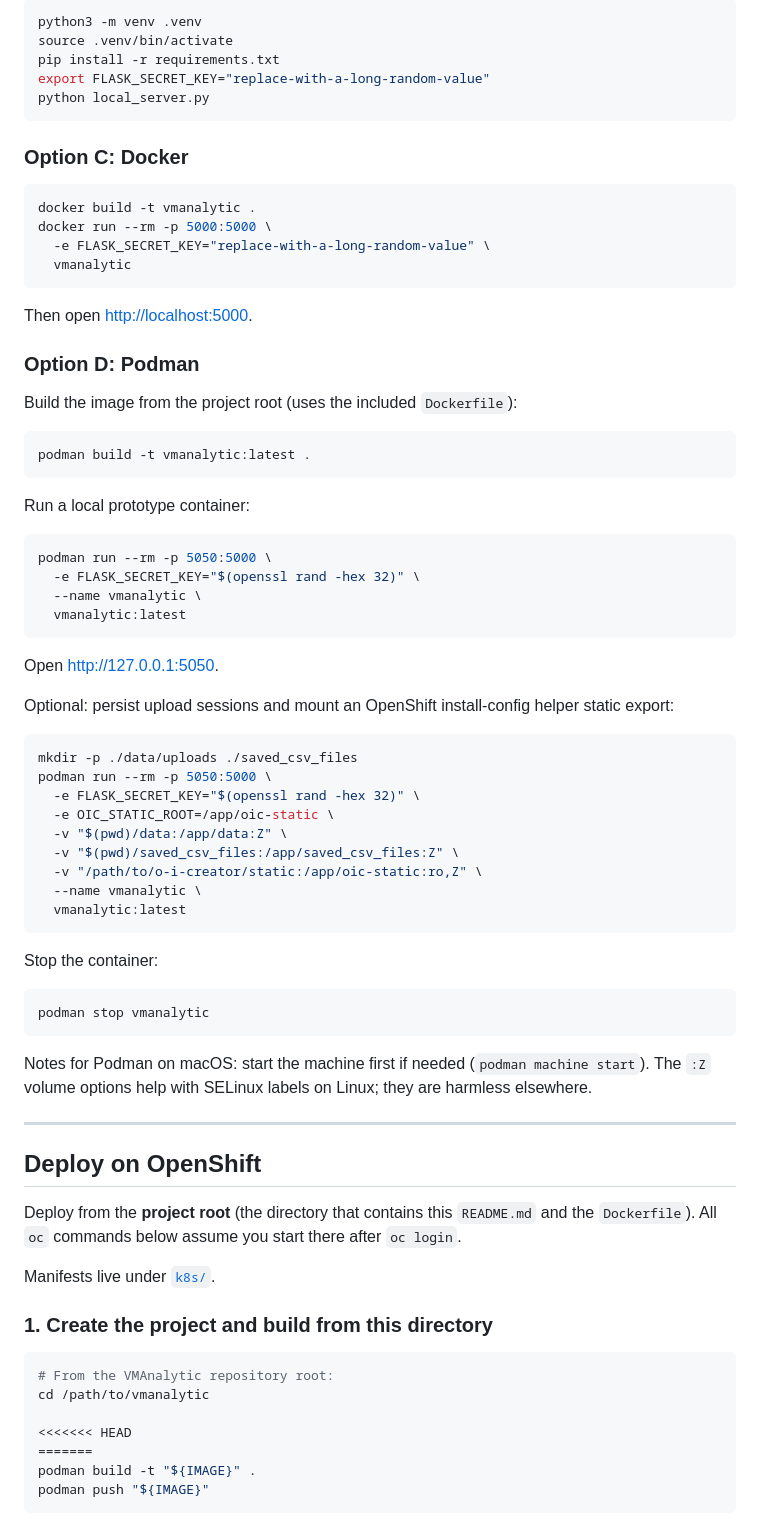
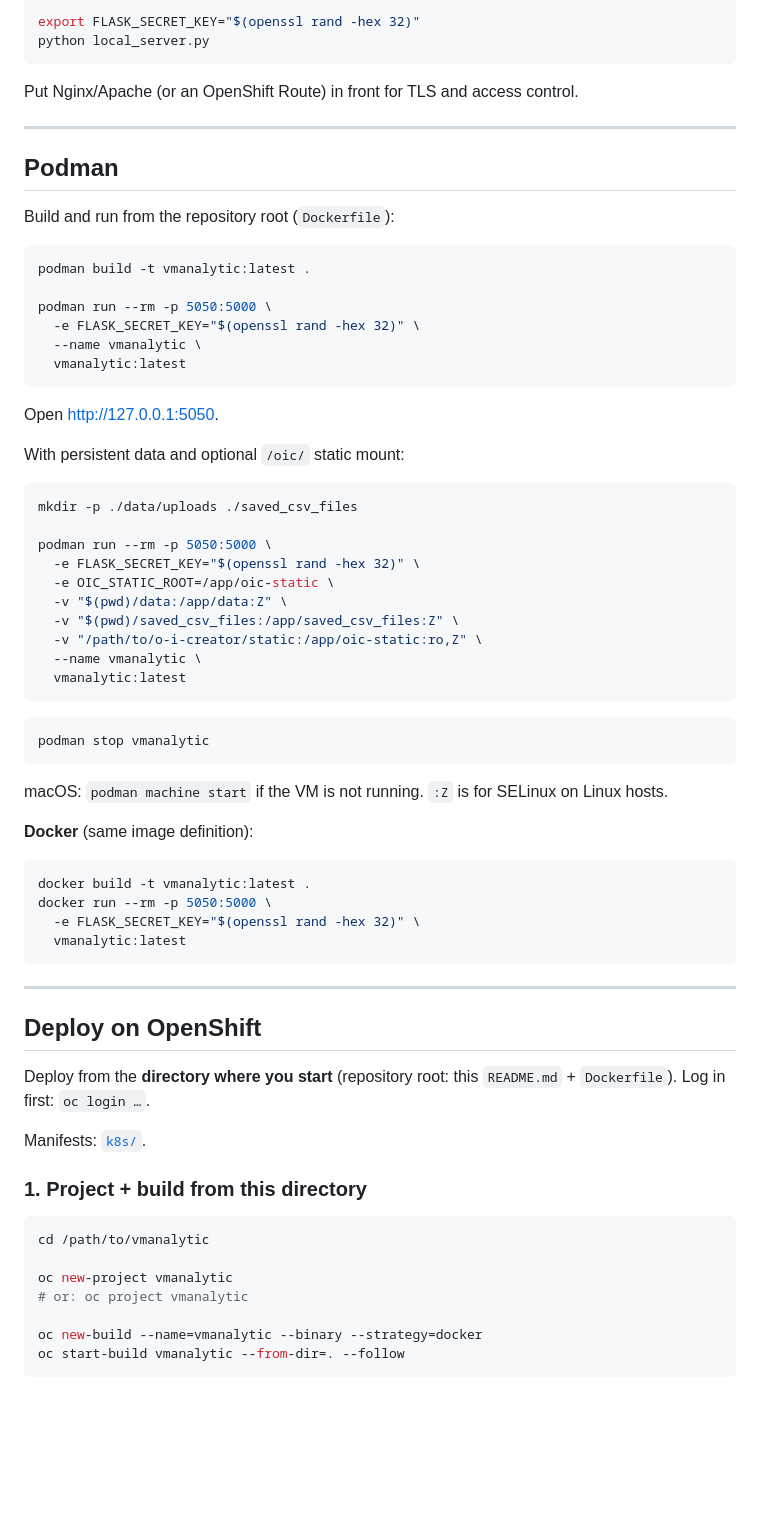
Before and after one commit to alfbach/vmanalytic, a Markdown page: README.md, the part around one of its changes. Rendered like a GitHub page; blank space fills up the shorter version.

````diff
--- a/README.md
+++ b/README.md
@@ -84,34 +77,20 @@ Use Nginx or Apache as reverse proxy in front of Gunicorn.
 
 ```bash
-python3 -m venv .venv
-source .venv/bin/activate
-pip install -r requirements.txt
-export FLASK_SECRET_KEY="replace-with-a-long-random-value"
+export FLASK_SECRET_KEY="$(openssl rand -hex 32)"
 python local_server.py
 ```
 
-### Option C: Docker
+Put Nginx/Apache (or an OpenShift Route) in front for TLS and access control.
 
-```bash
-docker build -t vmanalytic .
-docker run --rm -p 5000:5000 \
-  -e FLASK_SECRET_KEY="replace-with-a-long-random-value" \
-  vmanalytic
-```
+---
 
-Then open [http://localhost:5000](http://localhost:5000).
+## Podman
 
-### Option D: Podman
-
-Build the image from the project root (uses the included `Dockerfile`):
+Build and run from the repository root (`Dockerfile`):
 
 ```bash
 podman build -t vmanalytic:latest .
-```
 
-Run a local prototype container:
-
-```bash
 podman run --rm -p 5050:5000 \
   -e FLASK_SECRET_KEY="$(openssl rand -hex 32)" \
   --name vmanalytic \
@@ -120,10 +99,11 @@ podman run --rm -p 5050:5000 \
 
 Open [http://127.0.0.1:5050](http://127.0.0.1:5050).
 
-Optional: persist upload sessions and mount an OpenShift install-config helper static export:
+With persistent data and optional `/oic/` static mount:
 
 ```bash
 mkdir -p ./data/uploads ./saved_csv_files
+
 podman run --rm -p 5050:5000 \
   -e FLASK_SECRET_KEY="$(openssl rand -hex 32)" \
   -e OIC_STATIC_ROOT=/app/oic-static \
@@ -134,31 +114,38 @@ podman run --rm -p 5050:5000 \
   vmanalytic:latest
 ```
 
-Stop the container:
-
 ```bash
 podman stop vmanalytic
 ```
 
-Notes for Podman on macOS: start the machine first if needed (`podman machine start`). The `:Z` volume options help with SELinux labels on Linux; they are harmless elsewhere.
+macOS: `podman machine start` if the VM is not running. `:Z` is for SELinux on Linux hosts.
+
+**Docker** (same image definition):
+
+```bash
+docker build -t vmanalytic:latest .
+docker run --rm -p 5050:5000 \
+  -e FLASK_SECRET_KEY="$(openssl rand -hex 32)" \
+  vmanalytic:latest
+```
 
 ---
 
 ## Deploy on OpenShift
 
-Deploy from the **project root** (the directory that contains this `README.md` and the `Dockerfile`). All `oc` commands below assume you start there after `oc login`.
+Deploy from the **directory where you start** (repository root: this `README.md` + `Dockerfile`). Log in first: `oc login …`.
 
-Manifests live under [`k8s/`](k8s/).
+Manifests: [`k8s/`](k8s/).
 
-### 1. Create the project and build from this directory
+### 1. Project + build from this directory
 
 ```bash
-# From the VMAnalytic repository root:
 cd /path/to/vmanalytic
 
-<<<<<<< HEAD
-=======
-podman build -t "${IMAGE}" .
-podman push "${IMAGE}"
+oc new-project vmanalytic
+# or: oc project vmanalytic
+
+oc new-build --name=vmanalytic --binary --strategy=docker
+oc start-build vmanalytic --from-dir=. --follow
 ```
 
````
Also changed, not shown: other parts of README.md (+75 -93 lines).
